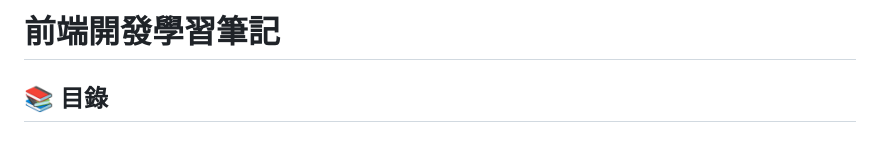
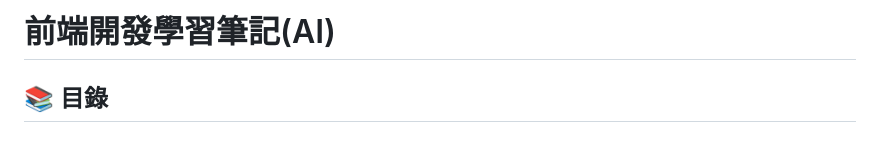
Before and after one commit to AllenSu-yu/WeHelp_Stage1, a Markdown page: week1/前端開發學習筆記.md, the part around the change. Drawn GitHub-style.

Commit message:
開發筆記

```diff
--- a/week1/前端開發學習筆記.md
+++ b/week1/前端開發學習筆記.md
@@ -1,4 +1,4 @@
-# 前端開發學習筆記
+# 前端開發學習筆記(AI)
 
 ## 📚 目錄
 
```
